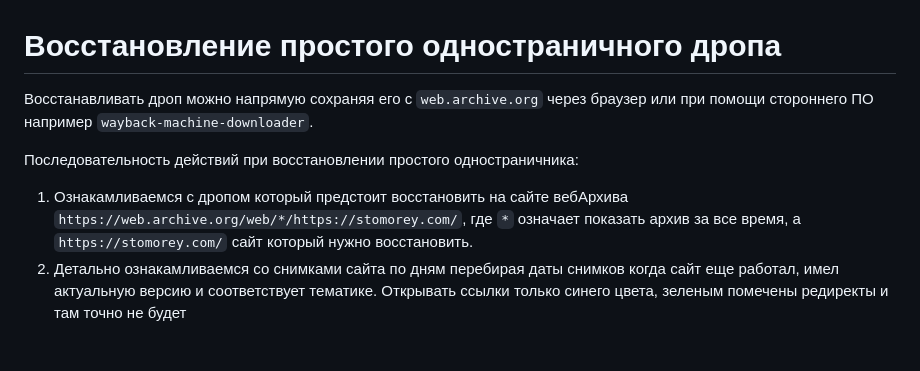
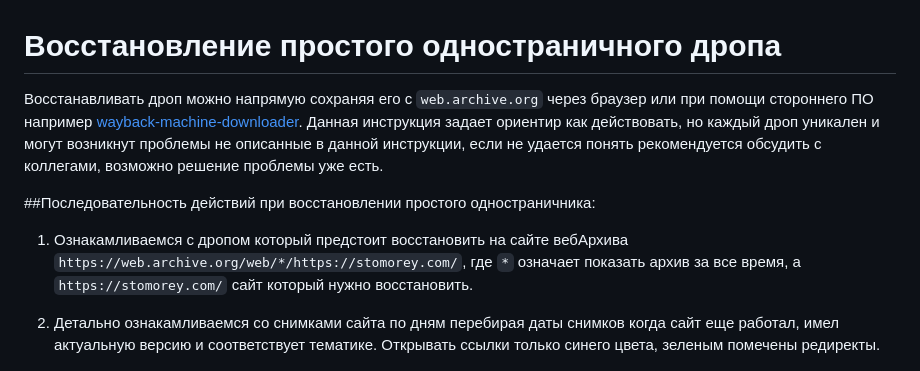
Before and after one commit to timoleon001/drops_recovery, a Markdown page: README.md, the part around one of its changes. GitHub-like rendering.

```diff
--- a/README.md
+++ b/README.md
@@ -1,10 +1,11 @@
 # Восстановление простого одностраничного дропа
 
-Восстанавливать дроп можно напрямую сохраняя его с `web.archive.org` через браузер или при помощи стороннего ПО например `wayback-machine-downloader`.
+Восстанавливать дроп можно напрямую сохраняя его с `web.archive.org` через браузер или при помощи стороннего ПО например [wayback-machine-downloader](https://github.com/hartator/wayback-machine-downloader). Данная инструкция задает ориентир как действовать, но каждый дроп уникален и могут возникнут проблемы не описанные в данной инструкции, если не удается понять рекомендуется обсудить с коллегами, возможно решение проблемы уже есть.
 
-Последовательность действий при восстановлении простого одностраничника:
+##Последовательность действий при восстановлении простого одностраничника:
 1. Ознакамливаемся с дропом который предстоит восстановить на сайте вебАрхива `https://web.archive.org/web/*/https://stomorey.com/`, где `*` означает показать архив за все время, а `https://stomorey.com/` сайт который нужно восстановить.
-2. Детально ознакамливаемся со снимками сайта по дням перебирая даты снимков когда сайт еще работал, имел актуальную версию и соответствует тематике. Открывать ссылки только синего цвета, зеленым помечены редиректы и там точно не будет
+
+2. Детально ознакамливаемся со снимками сайта по дням перебирая даты снимков когда сайт еще работал, имел актуальную версию и соответствует тематике. Открывать ссылки только синего цвета, зеленым помечены редиректы.
 
 ![First image](images/img_01.png?raw=true)
 
```
Also changed, not shown: other parts of README.md (+30 -28 lines).
